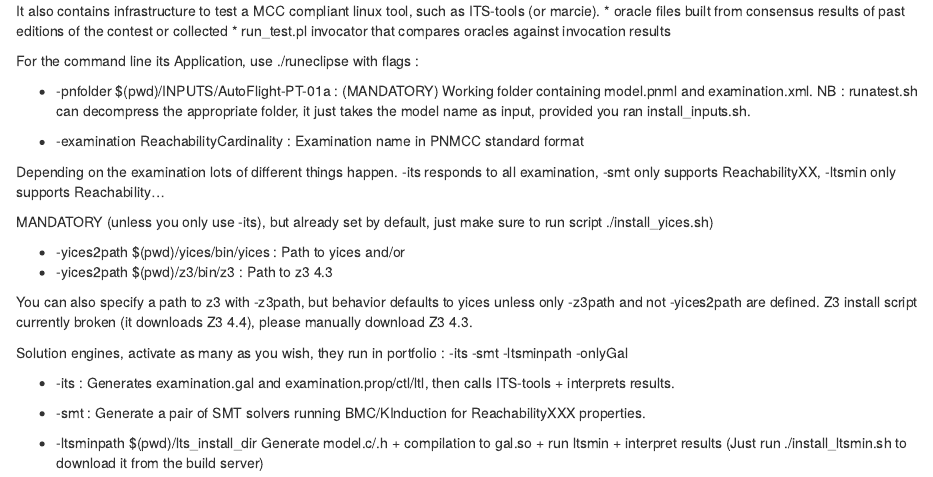
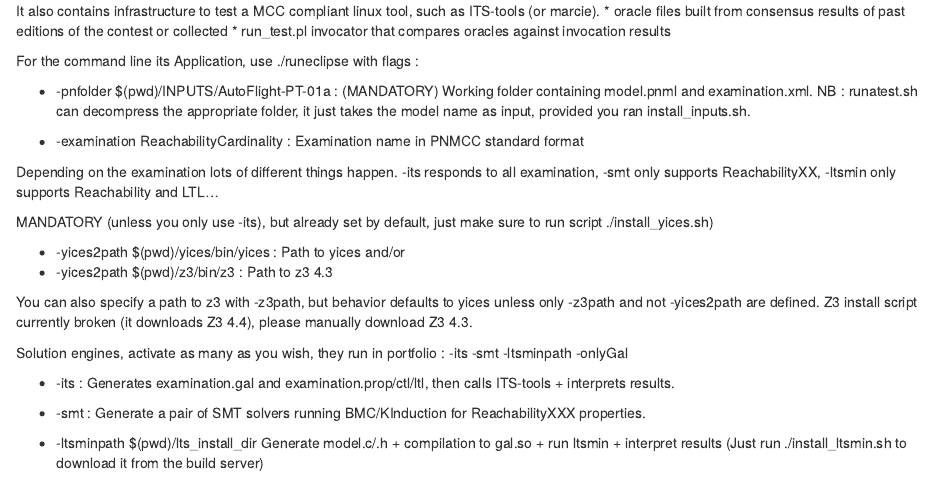
Before and after one commit to yanntm/pnmcc-tests, an R Markdown document (README.rmd): the page in a window 1100 px wide, from its top. Rendered offline with R 4.5, knitr and Pandoc, with nearby package versions.

Commit message:
add LTL to LTSmin capability

```diff
--- a/README.rmd
+++ b/README.rmd
@@ -16,7 +16,7 @@ NB : runatest.sh can decompress the appropriate folder, it just takes the model
 * -examination ReachabilityCardinality : Examination name in PNMCC standard format
 
 Depending on the examination lots of different things happen.
--its responds to all examination, -smt only supports ReachabilityXX, -ltsmin only supports Reachability...
+-its responds to all examination, -smt only supports ReachabilityXX, -ltsmin only supports Reachability and LTL...
 
 MANDATORY (unless you only use -its), but already set by default, just make sure to run script ./install_yices.sh)
 
```
